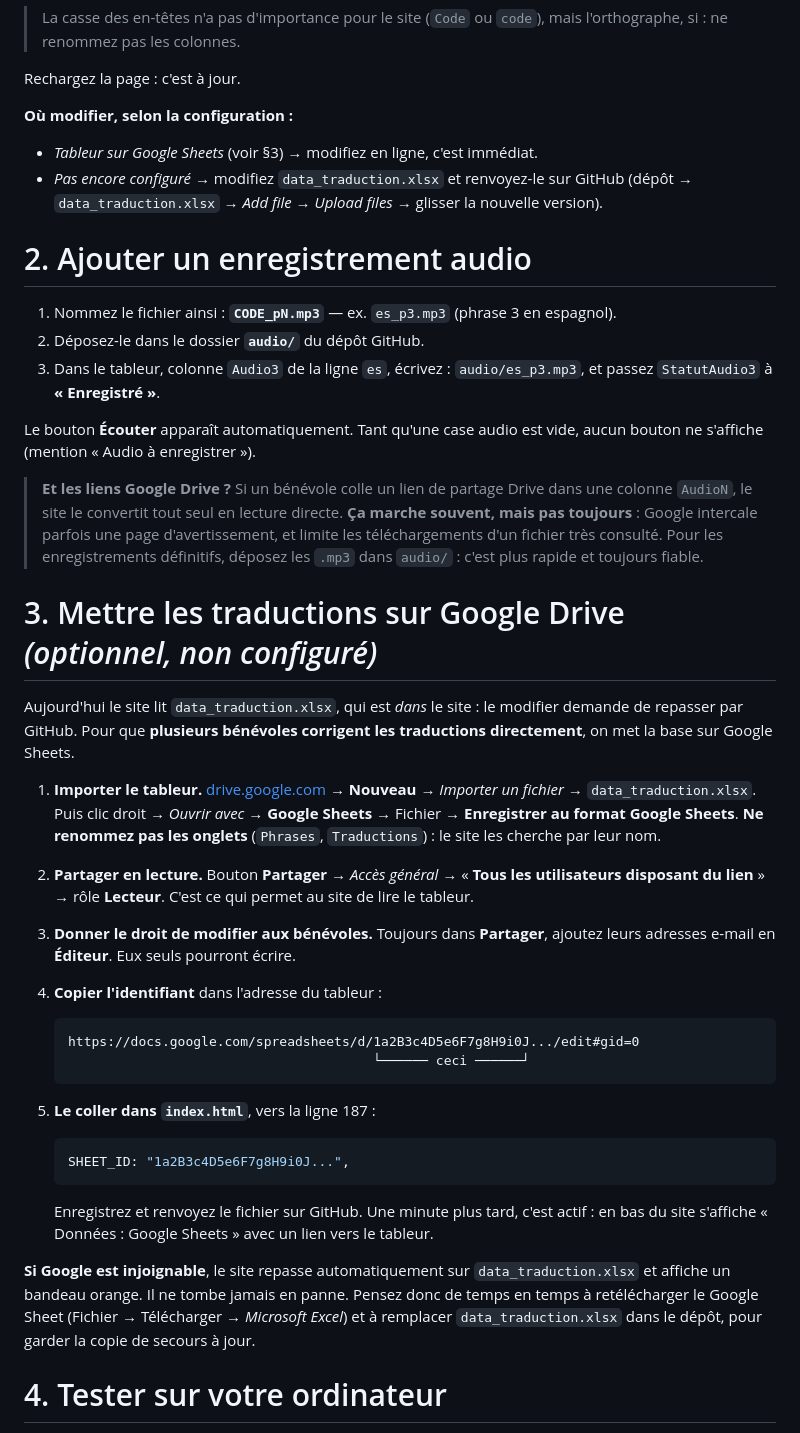
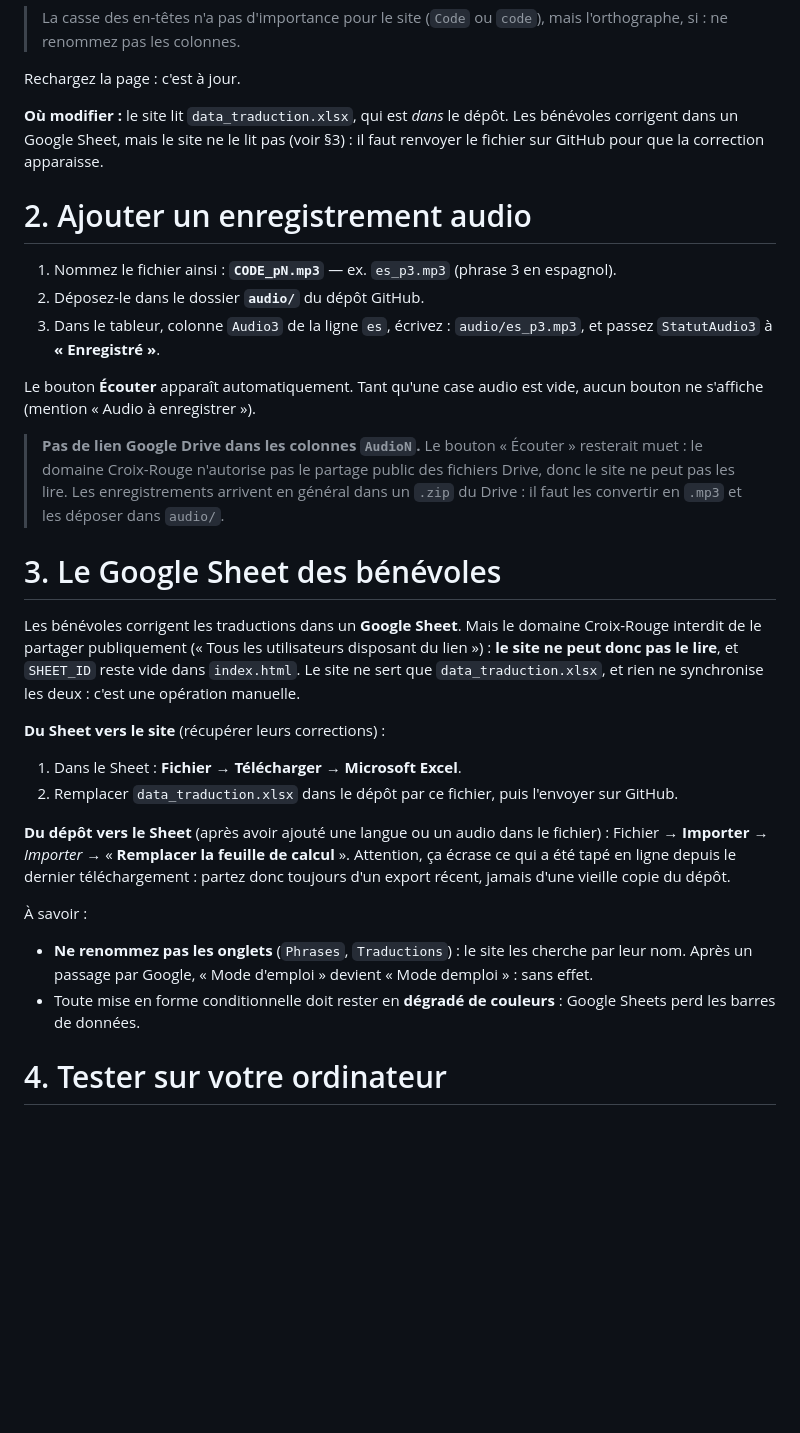
Before and after one commit to oasis-crf/oasis-crf.github.io, a Markdown page: README.md, the part around the change. GitHub-like rendering; blank space fills up the shorter version.

Commit message:
README : mise à jour
Co-Authored-By: Claude Sonnet 5.5 <noreply@anthropic.com>

````diff
--- a/README.md
+++ b/README.md
@@ -71,11 +71,9 @@ Tout se fait dans le tableur. **Il n'y a pas de code à toucher.**
 
 Rechargez la page : c'est à jour.
 
-**Où modifier, selon la configuration :**
-
-- *Tableur sur Google Sheets* (voir §3) → modifiez en ligne, c'est immédiat.
-- *Pas encore configuré* → modifiez `data_traduction.xlsx` et renvoyez-le sur GitHub
-  (dépôt → `data_traduction.xlsx` → *Add file* → *Upload files* → glisser la nouvelle version).
+**Où modifier :** le site lit `data_traduction.xlsx`, qui est *dans* le dépôt. Les bénévoles
+corrigent dans un Google Sheet, mais le site ne le lit pas (voir §3) : il faut renvoyer le
+fichier sur GitHub pour que la correction apparaisse.
 
 # 2. Ajouter un enregistrement audio
 
@@ -87,51 +85,35 @@ Rechargez la page : c'est à jour.
 Le bouton **Écouter** apparaît automatiquement. Tant qu'une case audio est vide,
 aucun bouton ne s'affiche (mention « Audio à enregistrer »).
 
-> **Et les liens Google Drive ?** Si un bénévole colle un lien de partage Drive dans une
-> colonne `AudioN`, le site le convertit tout seul en lecture directe. **Ça marche
-> souvent, mais pas toujours** : Google intercale parfois une page d'avertissement, et
-> limite les téléchargements d'un fichier très consulté. Pour les enregistrements
-> définitifs, déposez les `.mp3` dans `audio/` : c'est plus rapide et toujours fiable.
+> **Pas de lien Google Drive dans les colonnes `AudioN`.** Le bouton « Écouter » resterait
+> muet : le domaine Croix-Rouge n'autorise pas le partage public des fichiers Drive, donc
+> le site ne peut pas les lire. Les enregistrements arrivent en général dans un `.zip` du
+> Drive : il faut les convertir en `.mp3` et les déposer dans `audio/`.
 
-# 3. Mettre les traductions sur Google Drive *(optionnel, non configuré)*
+# 3. Le Google Sheet des bénévoles
 
-Aujourd'hui le site lit `data_traduction.xlsx`, qui est *dans* le site : le modifier demande de
-repasser par GitHub. Pour que **plusieurs bénévoles corrigent les traductions
-directement**, on met la base sur Google Sheets.
+Les bénévoles corrigent les traductions dans un **Google Sheet**. Mais le domaine
+Croix-Rouge interdit de le partager publiquement (« Tous les utilisateurs disposant du
+lien ») : **le site ne peut donc pas le lire**, et `SHEET_ID` reste vide dans `index.html`.
+Le site ne sert que `data_traduction.xlsx`, et rien ne synchronise les deux : c'est une
+opération manuelle.
 
-1. **Importer le tableur.** [drive.google.com](https://drive.google.com) → **Nouveau** →
-   *Importer un fichier* → `data_traduction.xlsx`. Puis clic droit → *Ouvrir avec* →
-   **Google Sheets** → Fichier → **Enregistrer au format Google Sheets**.
-   **Ne renommez pas les onglets** (`Phrases`, `Traductions`) : le site les cherche par
-   leur nom.
+**Du Sheet vers le site** (récupérer leurs corrections) :
 
-2. **Partager en lecture.** Bouton **Partager** → *Accès général* →
-   « **Tous les utilisateurs disposant du lien** » → rôle **Lecteur**.
-   C'est ce qui permet au site de lire le tableur.
+1. Dans le Sheet : **Fichier → Télécharger → Microsoft Excel**.
+2. Remplacer `data_traduction.xlsx` dans le dépôt par ce fichier, puis l'envoyer sur GitHub.
 
-3. **Donner le droit de modifier aux bénévoles.** Toujours dans **Partager**, ajoutez
-   leurs adresses e-mail en **Éditeur**. Eux seuls pourront écrire.
+**Du dépôt vers le Sheet** (après avoir ajouté une langue ou un audio dans le fichier) :
+Fichier → **Importer** → *Importer* → « **Remplacer la feuille de calcul** ». Attention, ça
+écrase ce qui a été tapé en ligne depuis le dernier téléchargement : partez donc toujours
+d'un export récent, jamais d'une vieille copie du dépôt.
 
-4. **Copier l'identifiant** dans l'adresse du tableur :
+À savoir :
 
-   ```
-   https://docs.google.com/spreadsheets/d/1a2B3c4D5e6F7g8H9i0J.../edit#gid=0
-                                          └────── ceci ──────┘
-   ```
-
-5. **Le coller dans `index.html`**, vers la ligne 187 :
-
-   ```js
-   SHEET_ID: "1a2B3c4D5e6F7g8H9i0J...",
-   ```
-
-   Enregistrez et renvoyez le fichier sur GitHub. Une minute plus tard, c'est actif :
-   en bas du site s'affiche « Données : Google Sheets » avec un lien vers le tableur.
-
-**Si Google est injoignable**, le site repasse automatiquement sur `data_traduction.xlsx` et affiche
-un bandeau orange. Il ne tombe jamais en panne. Pensez donc de temps en temps à
-retélécharger le Google Sheet (Fichier → Télécharger → *Microsoft Excel*) et à remplacer
-`data_traduction.xlsx` dans le dépôt, pour garder la copie de secours à jour.
+- **Ne renommez pas les onglets** (`Phrases`, `Traductions`) : le site les cherche par leur nom.
+  Après un passage par Google, « Mode d'emploi » devient « Mode demploi » : sans effet.
+- Toute mise en forme conditionnelle doit rester en **dégradé de couleurs** : Google
+  Sheets perd les barres de données.
 
 # 4. Tester sur votre ordinateur
 
````
